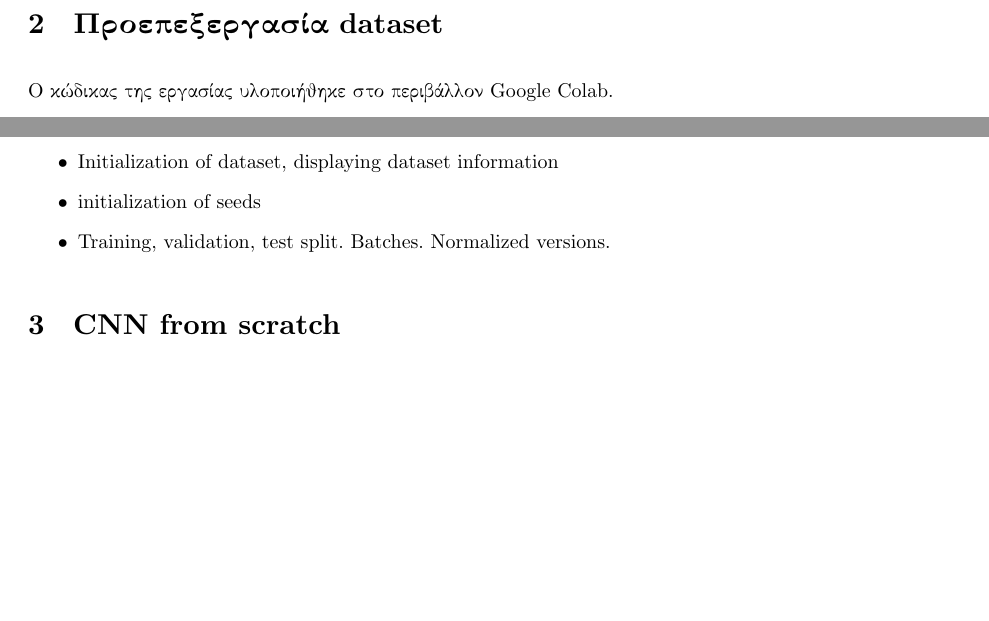
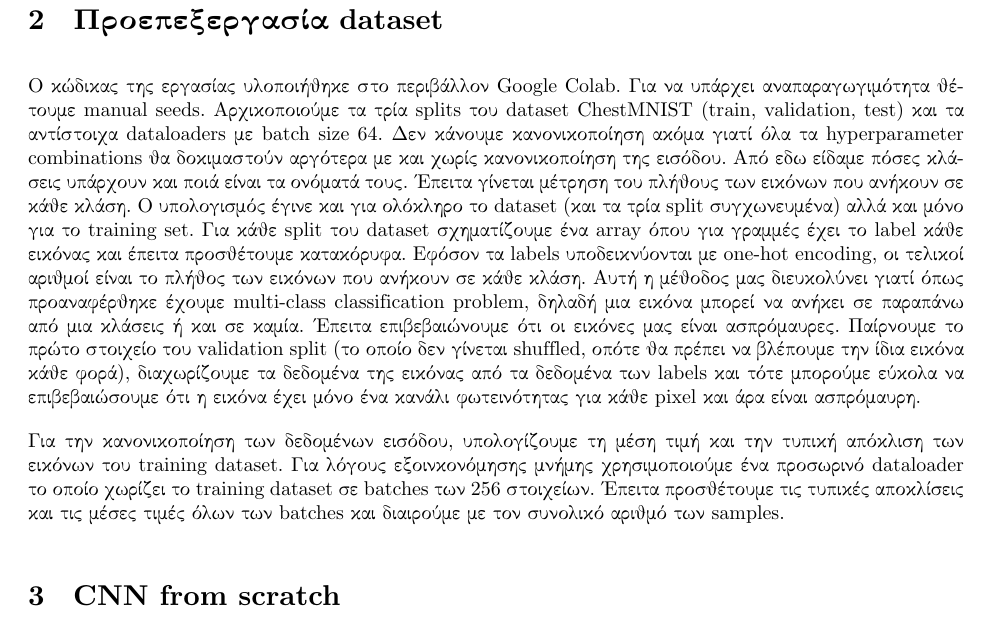
Before and after one commit to PacoPacorius/MedMNIST-Image-Analysis-w-CNNs-and-Transformers---DL-assignment, a LaTeX document (report/report.tex): two parts of pages 2 and 5 of 5 before the commit and part of page 5 of 5 after it, the two joined at a grey line, cut so that both start at the same text, the shorter picture padded with empty space. Compiled offline with XeLaTeX.

Commit message:
report earnestly started

```diff
--- a/report/report.tex
+++ b/report/report.tex
@@ -177,13 +177,31 @@ $\frac{\datasetTestPlithos{}}{\datasetPlithosEikonwn{}} = \testOverTotalPerc{}\%
 Ακολουθεί η ανάλυση του κώδικα.
 
 \section{Προεπεξεργασία dataset}
-Ο κώδικας της εργασίας υλοποιήθηκε στο περιβάλλον Google Colab.
+Ο κώδικας της εργασίας υλοποιήθηκε στο περιβάλλον Google Colab. Για να υπάρχει αναπαραγωγιμότητα
+θέτουμε manual seeds. Αρχικοποιούμε τα τρία splits του dataset
+ChestMNIST (train, validation, test) και τα αντίστοιχα dataloaders με batch size 64. Δεν κάνουμε
+κανονικοποί\-ηση ακόμα γιατί όλα τα hyperparameter combinations θα δοκιμαστούν αργότερα με και χωρίς
+κανονικοποίηση της εισόδου. Από εδω είδαμε πόσες κλάσεις υπάρχουν και ποιά είναι τα ονόματά τους.
+Έπειτα γίνεται μέτρηση του πλήθους των εικόνων που ανήκουν σε κάθε κλάση. Ο υπολογισμός έγινε και
+για ολόκληρο το dataset (και τα τρία split συγχωνευμένα) αλλά και μόνο για το training set. Για
+κάθε split του dataset σχηματίζουμε ένα array όπου για γραμμές έχει το label κάθε εικόνας και
+έπειτα προσθέτουμε κατακόρυφα. Εφόσον τα labels υποδεικνύονται με one-hot encoding, οι τελικοί
+αριθμοί είναι το πλήθος των εικόνων που ανήκουν σε κάθε κλάση. Αυτή η μέθοδος μας διευκολύνει
+γιατί όπως προαναφέρθηκε έχουμε multi-class classification problem, δηλαδή μια εικόνα μπορεί να
+ανήκει σε παραπάνω από μια κλάσεις ή και σε καμία. Έπειτα επιβεβαιώνουμε ότι οι εικόνες
+μας είναι ασπρόμαυρες. Παίρνουμε
+το πρώτο στοιχείο του validation split (το οποίο δεν γίνεται shuffled, οπότε θα πρέπει να βλέπουμε
+την ίδια εικόνα κάθε φορά), διαχωρίζουμε τα δεδομένα της εικόνας από τα δεδομένα των labels και
+τότε μπορούμε εύκολα να επιβεβαιώσουμε ότι η εικόνα έχει μόνο ένα κανάλι φωτεινότητας για κάθε
+pixel και άρα είναι ασπρόμαυρη.
 
-\begin{itemize}
-    \item Initialization of dataset, displaying dataset information
-    \item initialization of seeds
-    \item Training, validation, test split. Batches. Normalized versions.
-\end{itemize}
+Για την κανονικοποίηση των δεδομένων εισόδου, υπολογίζουμε τη μέση τιμή και την τυπική απόκλιση
+των εικόνων του training dataset. Για λόγους εξοινκονόμησης μνήμης χρησιμοποιούμε ένα προσωρινό dataloader
+το οποίο χωρίζει το training dataset σε batches των 256 στοιχείων. Έπειτα προσθέτουμε τις τυπικές
+αποκλίσεις και τις μέσες τιμές όλων των batches και διαιρούμε με τον συνολικό αριθμό των samples.
+
+
+
 \section{CNN from scratch}
 
 \begin{itemize}
```
Also changed, not shown: report/report.tex (2 more changed lines), 2 other files.
